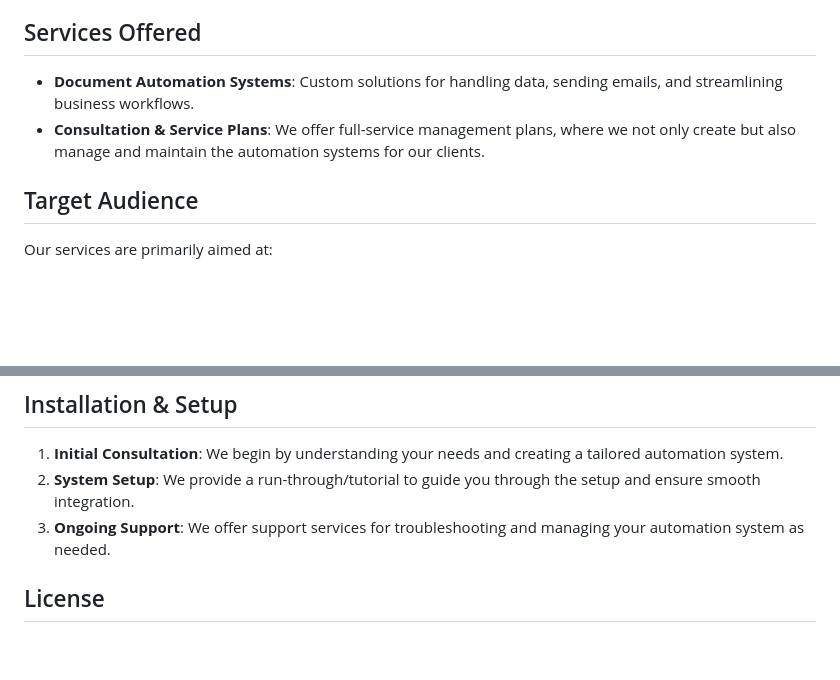
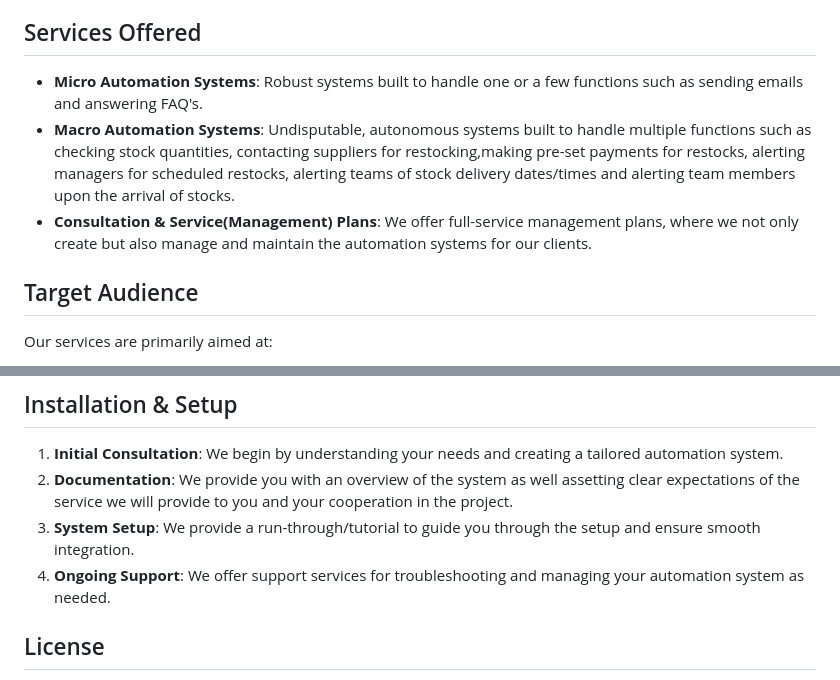
Before and after one commit to M5YED/M5YED.github.io, a Markdown page: README.md, 2 parts joined by grey strips. GitHub-like rendering; blank space fills up the shorter version.

```diff
--- a/README.md
+++ b/README.md
@@ -10,8 +10,9 @@ Our goal is simple: to give our clients the gift of time. We believe that time i
 
 ## Services Offered
 
-- **Document Automation Systems**: Custom solutions for handling data, sending emails, and streamlining business workflows.
-- **Consultation & Service Plans**: We offer full-service management plans, where we not only create but also manage and maintain the automation systems for our clients.
+- **Micro Automation Systems**: Robust systems built to handle one or a few functions such as sending emails and answering FAQ's.
+- **Macro Automation Systems**: Undisputable, autonomous systems built to handle multiple functions such as checking stock quantities, contacting suppliers for restocking,making pre-set payments for restocks, alerting managers for scheduled restocks, alerting teams of stock delivery dates/times and alerting team members upon the arrival of stocks.
+- **Consultation & Service(Management) Plans**: We offer full-service management plans, where we not only create but also manage and maintain the automation systems for our clients.
 
 ## Target Audience
 
@@ -42,8 +43,9 @@ We help these businesses models save time, reduce administrative workload, and i
 ## Installation & Setup
 
 1. **Initial Consultation**: We begin by understanding your needs and creating a tailored automation system.
-2. **System Setup**: We provide a run-through/tutorial to guide you through the setup and ensure smooth integration.
-3. **Ongoing Support**: We offer support services for troubleshooting and managing your automation system as needed.
+2. **Documentation**: We provide you with an overview of the system as well assetting clear expectations of the service we will provide to you and your cooperation in the project.
+3. **System Setup**: We provide a run-through/tutorial to guide you through the setup and ensure smooth integration.
+4. **Ongoing Support**: We offer support services for troubleshooting and managing your automation system as needed.
 
 ## License
 
```
